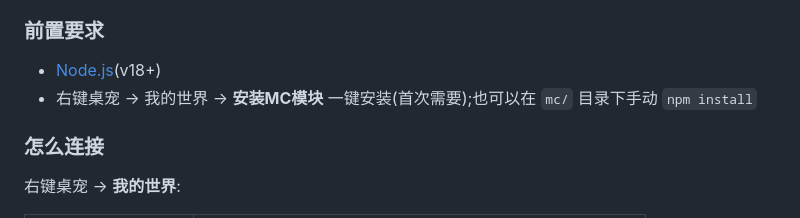
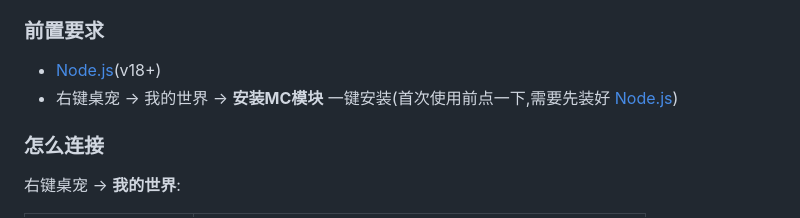
Before and after one commit to Xinhaihai-Xinhaihai/Table_pet_xinhaihai, a Markdown page: README.md, the part around the change. Rendered like a GitHub page.

Commit message:
v1.6.3: README更新连接方式说明

```diff
--- a/README.md
+++ b/README.md
@@ -253,7 +253,7 @@ dotnet publish -c Release -r win-x64 --self-contained true `
 ### 前置要求
 
 - [Node.js](https://nodejs.org)(v18+)
-- 右键桌宠 → 我的世界 → **安装MC模块** 一键安装(首次需要);也可以在 `mc/` 目录下手动 `npm install`
+- 右键桌宠 → 我的世界 → **安装MC模块** 一键安装(首次使用前点一下,需要先装好 [Node.js](https://nodejs.org))
 
 ### 怎么连接
 
```
